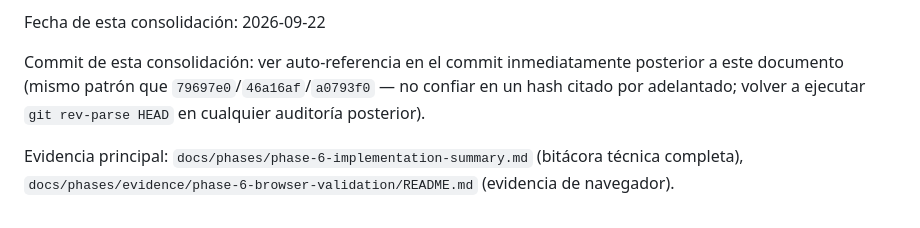
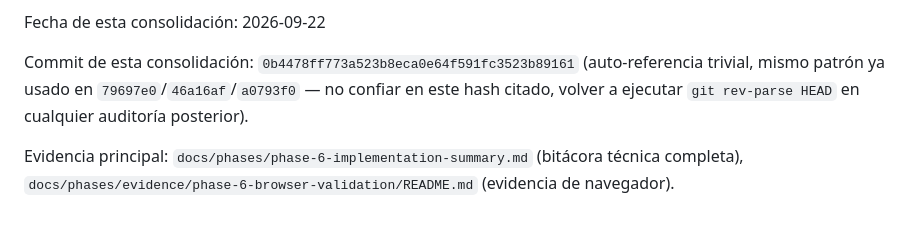
Before and after one commit to efrenortiz/TeCuidoApp, a Markdown page: docs/phases/phase-6-final-report.md, the part around the change. GitHub-like rendering.

Commit message:
Fase 6: registrar el hash de la consolidación documental (prompt 3/4)
Auto-referencia trivial, mismo patrón ya usado en 79697e0/46a16af/a0793f0:
no confiar en este hash citado, volver a ejecutar git rev-parse HEAD en
cualquier auditoría posterior.

Co-Authored-By: Claude Sonnet 5 <noreply@anthropic.com>
Claude-Session: https://claude.ai/code/session_01Uv7DpYwtZubgjsWNNt3sKD

```diff
--- a/docs/phases/phase-6-final-report.md
+++ b/docs/phases/phase-6-final-report.md
@@ -231,9 +231,9 @@ contra `origin/main`, que a la fecha de esta consolidación no incluye estos com
 
 Fecha de esta consolidación: 2026-09-22
 
-Commit de esta consolidación: ver auto-referencia en el commit inmediatamente posterior a este
-documento (mismo patrón que `79697e0`/`46a16af`/`a0793f0` — no confiar en un hash citado por
-adelantado; volver a ejecutar `git rev-parse HEAD` en cualquier auditoría posterior).
+Commit de esta consolidación: `0b4478ff773a523b8eca0e64f591fc3523b89161` (auto-referencia
+trivial, mismo patrón ya usado en `79697e0`/`46a16af`/`a0793f0` — no confiar en este hash citado,
+volver a ejecutar `git rev-parse HEAD` en cualquier auditoría posterior).
 
 Evidencia principal: `docs/phases/phase-6-implementation-summary.md` (bitácora técnica completa),
 `docs/phases/evidence/phase-6-browser-validation/README.md` (evidencia de navegador).
```
